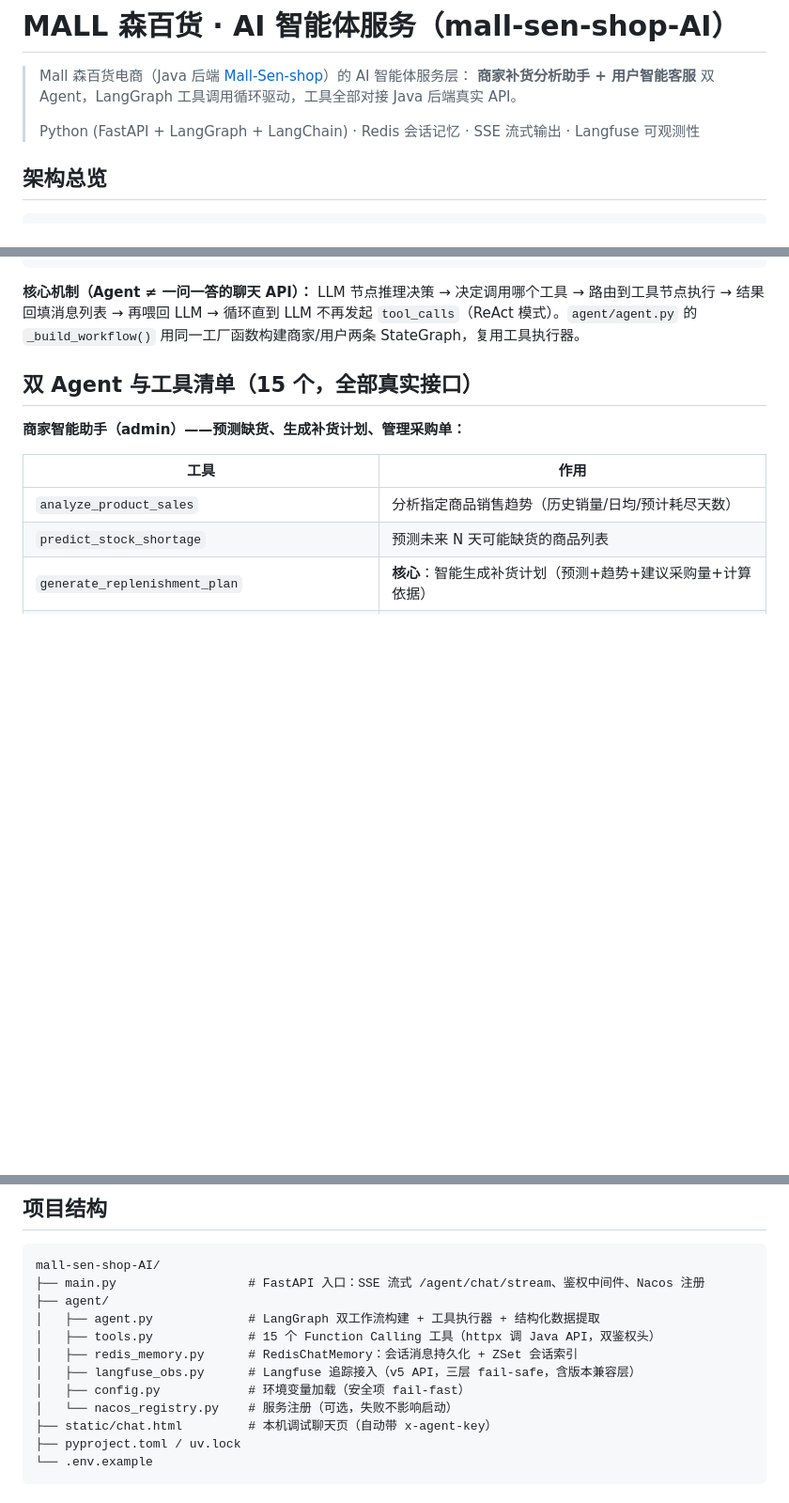
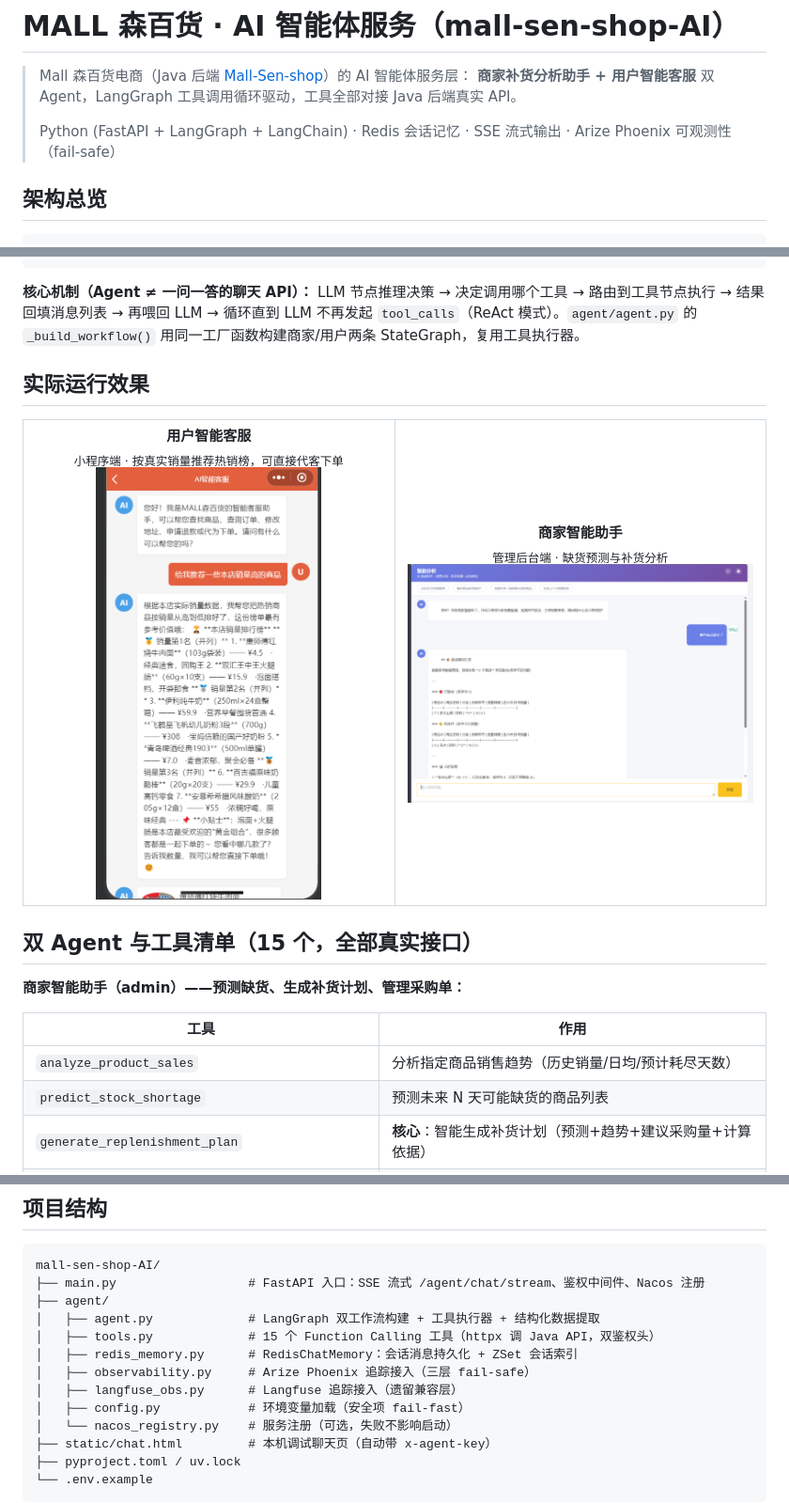
Before and after one commit to edf2/mall-sen-shop-AI, a Markdown page: README.md, 3 parts joined by grey strips. Shown at 94% size. GitHub-like rendering; pictures changed too: docs/images/ai-admin-chat.png (added), docs/images/ai-user-chat.png (added); blank space fills up the shorter version.

Commit message:
docs: 添加 Agent 实际运行截图，可观测性说明同步为 Phoenix

```diff
--- a/README.md
+++ b/README.md
@@ -3,7 +3,7 @@
 > Mall 森百货电商（Java 后端 [Mall-Sen-shop](https://github.com/edf2/Mall-Sen-shop)）的 AI 智能体服务层：
 > **商家补货分析助手 + 用户智能客服** 双 Agent，LangGraph 工具调用循环驱动，工具全部对接 Java 后端真实 API。
 >
-> Python (FastAPI + LangGraph + LangChain) · Redis 会话记忆 · SSE 流式输出 · Langfuse 可观测性
+> Python (FastAPI + LangGraph + LangChain) · Redis 会话记忆 · SSE 流式输出 · Arize Phoenix 可观测性（fail-safe）
 
 ## 架构总览
 
@@ -31,6 +31,15 @@ Java 后端 (Spring Boot 3, :8080)  ──x-agent-key──▶  本服务 (FastA
 
 **核心机制（Agent ≠ 一问一答的聊天 API）：**
 LLM 节点推理决策 → 决定调用哪个工具 → 路由到工具节点执行 → 结果回填消息列表 → 再喂回 LLM → 循环直到 LLM 不再发起 `tool_calls`（ReAct 模式）。`agent/agent.py` 的 `_build_workflow()` 用同一工厂函数构建商家/用户两条 StateGraph，复用工具执行器。
+
+## 实际运行效果
+
+<table>
+  <tr>
+    <td width="50%" align="center"><b>用户智能客服</b><br><sub>小程序端 · 按真实销量推荐热销榜，可直接代客下单</sub><br><img src="docs/images/ai-user-chat.png" width="240"/></td>
+    <td width="50%" align="center"><b>商家智能助手</b><br><sub>管理后台端 · 缺货预测与补货分析</sub><br><img src="docs/images/ai-admin-chat.png" width="420"/></td>
+  </tr>
+</table>
 
 ## 双 Agent 与工具清单（15 个，全部真实接口）
 
@@ -99,7 +108,8 @@ mall-sen-shop-AI/
 │   ├── agent.py             # LangGraph 双工作流构建 + 工具执行器 + 结构化数据提取
 │   ├── tools.py             # 15 个 Function Calling 工具（httpx 调 Java API，双鉴权头）
 │   ├── redis_memory.py      # RedisChatMemory：会话消息持久化 + ZSet 会话索引
-│   ├── langfuse_obs.py      # Langfuse 追踪接入（v5 API，三层 fail-safe，含版本兼容层）
+│   ├── observability.py     # Arize Phoenix 追踪接入（三层 fail-safe）
+│   ├── langfuse_obs.py      # Langfuse 追踪接入（遗留兼容层）
 │   ├── config.py            # 环境变量加载（安全项 fail-fast）
 │   └── nacos_registry.py    # 服务注册（可选，失败不影响启动）
 ├── static/chat.html         # 本机调试聊天页（自动带 x-agent-key）
```
Also changed, not shown: other parts of README.md (+4 -2 lines).
